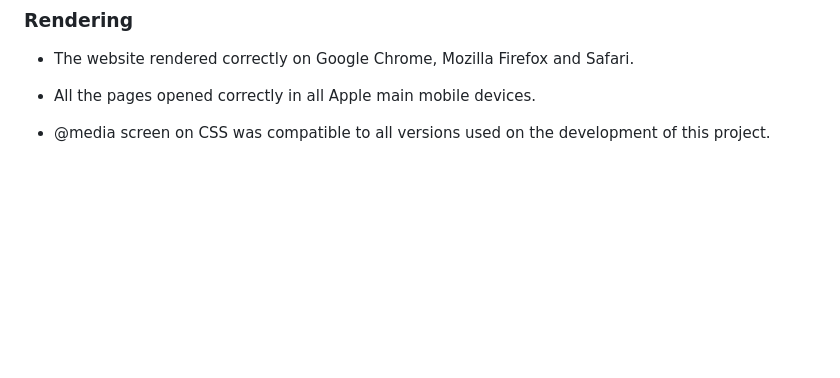
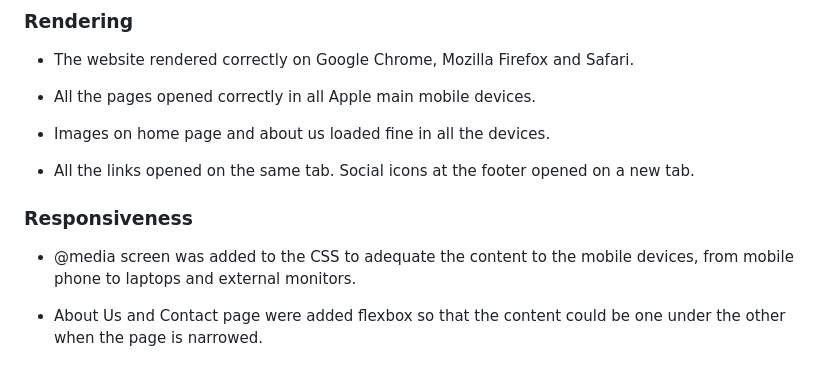
Before and after one commit to rafaelallan/the-olive-tree, a Markdown page: README.md, the part around the change. Drawn GitHub-style; blank space fills up the shorter version.

Commit message:
Add responsiveness section on readme

```diff
--- a/README.md
+++ b/README.md
@@ -103,4 +103,12 @@ More than one validator mechanism were used to verify the quality of the website
 
 * All the pages opened correctly in all Apple main mobile devices.
 
-* @media screen on CSS was compatible to all versions used on the development of this project.
+* Images on home page and about us loaded fine in all the devices.
+
+* All the links opened on the same tab. Social icons at the footer opened on a new tab.
+
+### Responsiveness
+
+* @media screen was added to the CSS to adequate the content to the mobile devices, from mobile phone to laptops and external monitors.
+
+* About Us and Contact page were added flexbox so that the content could be one under the other when the page is narrowed.
```
